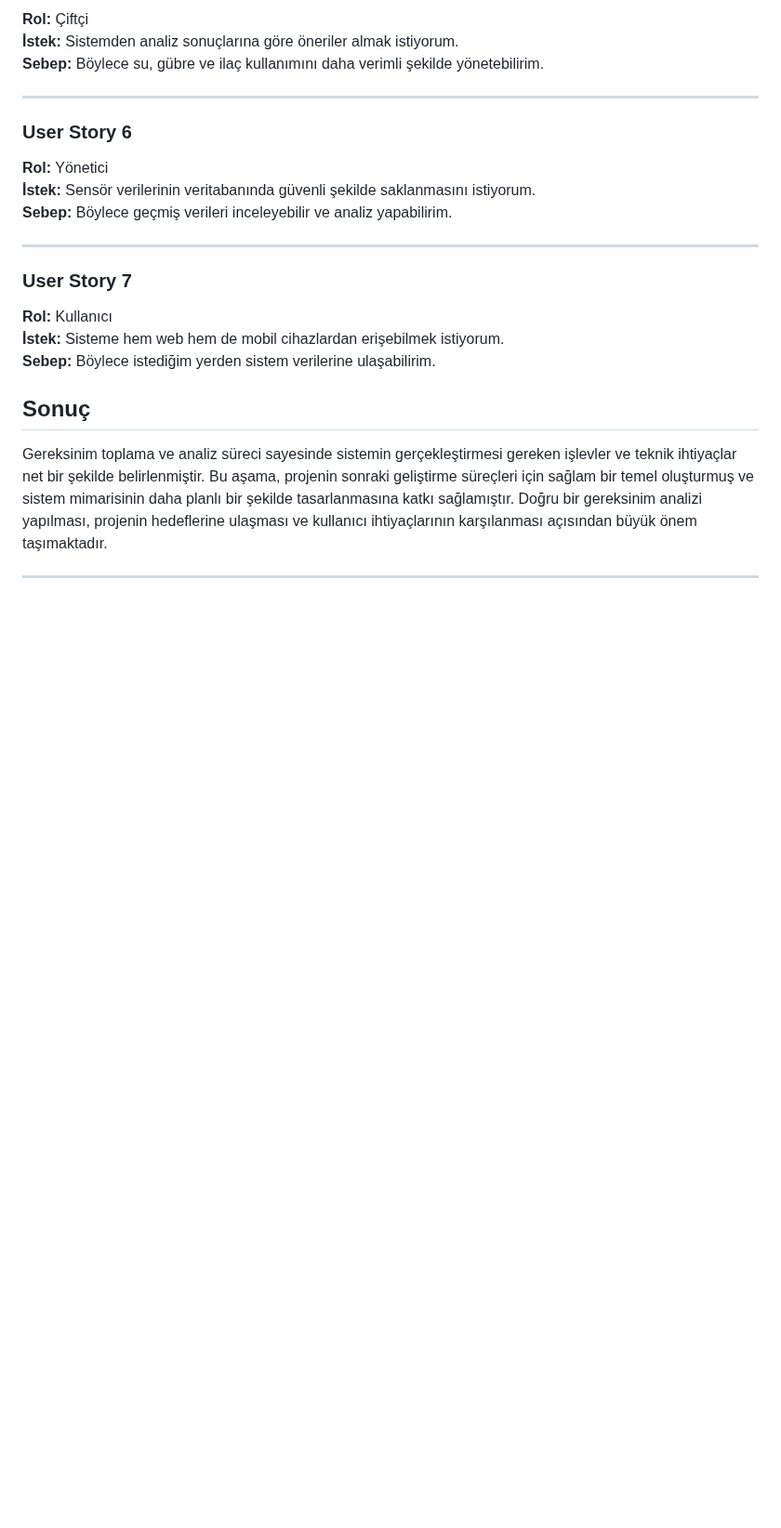
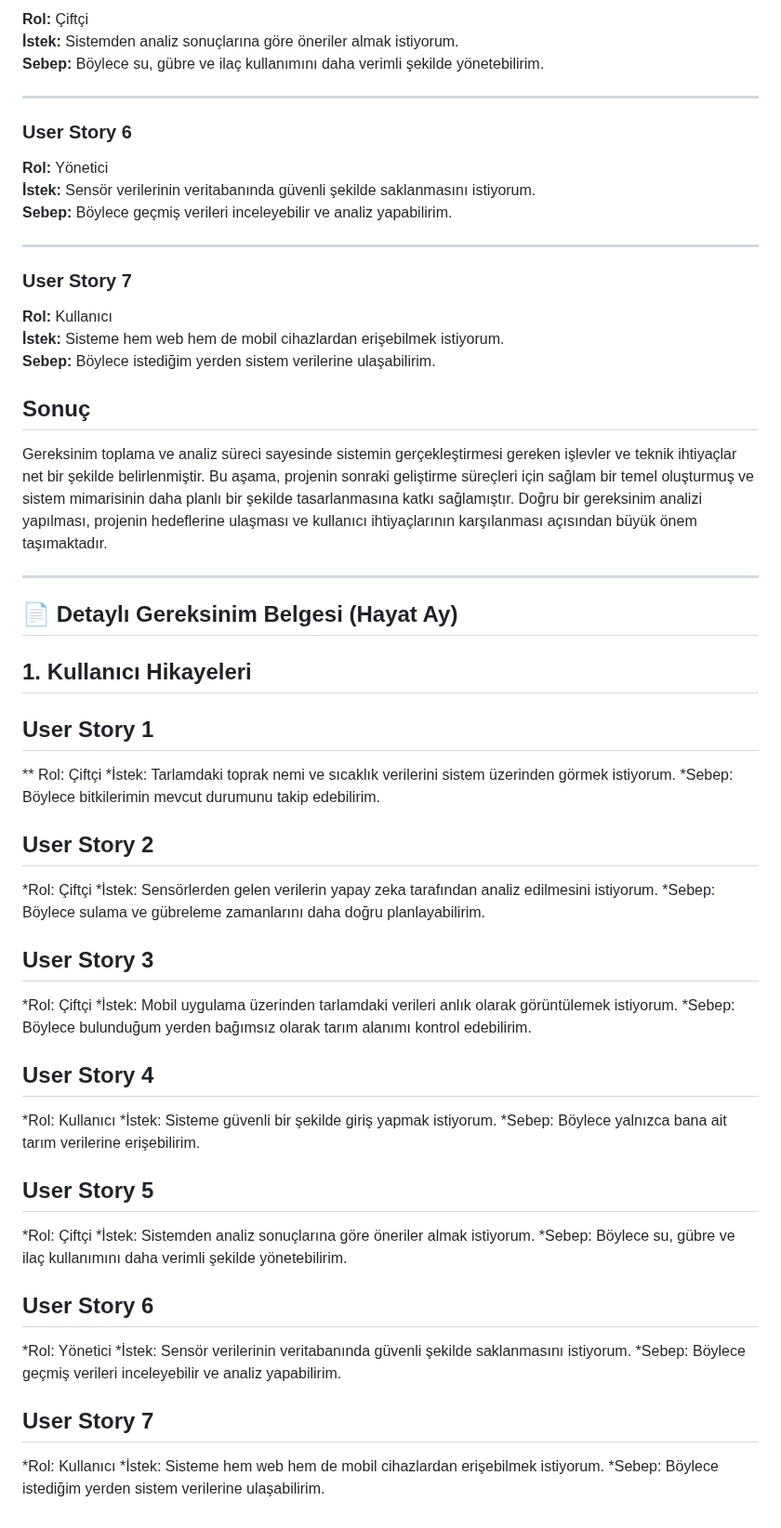
Before and after one commit to 250542020-hub/syntax-error-savunuculari, a Markdown page: projeakisi.md, the part around the change. Shown at 93% size. GitHub-like rendering; blank space fills up the shorter version.

```diff
--- a/projeakisi.md
+++ b/projeakisi.md
@@ -402,3 +402,49 @@ Gereksinim toplama ve analiz süreci sayesinde sistemin gerçekleştirmesi gerek
 
 
 ---
+
+
+## 📄  Detaylı Gereksinim Belgesi (Hayat Ay)
+
+ ## 1. Kullanıcı Hikayeleri
+ ## User Story 1
+
+ ** Rol: Çiftçi
+*İstek: Tarlamdaki toprak nemi ve sıcaklık verilerini sistem üzerinden görmek istiyorum.
+*Sebep: Böylece bitkilerimin mevcut durumunu takip edebilirim.
+
+## User Story 2
+
+*Rol: Çiftçi
+*İstek: Sensörlerden gelen verilerin yapay zeka tarafından analiz edilmesini istiyorum.
+*Sebep: Böylece sulama ve gübreleme zamanlarını daha doğru planlayabilirim.
+
+## User Story 3
+
+*Rol: Çiftçi
+*İstek: Mobil uygulama üzerinden tarlamdaki verileri anlık olarak görüntülemek istiyorum.
+*Sebep: Böylece bulunduğum yerden bağımsız olarak tarım alanımı kontrol edebilirim.
+
+## User Story 4
+
+*Rol: Kullanıcı
+*İstek: Sisteme güvenli bir şekilde giriş yapmak istiyorum.
+*Sebep: Böylece yalnızca bana ait tarım verilerine erişebilirim.
+
+## User Story 5
+
+*Rol: Çiftçi
+*İstek: Sistemden analiz sonuçlarına göre öneriler almak istiyorum.
+*Sebep: Böylece su, gübre ve ilaç kullanımını daha verimli şekilde yönetebilirim.
+
+## User Story 6
+
+*Rol: Yönetici
+*İstek: Sensör verilerinin veritabanında güvenli şekilde saklanmasını istiyorum.
+*Sebep: Böylece geçmiş verileri inceleyebilir ve analiz yapabilirim.
+
+## User Story 7
+
+*Rol: Kullanıcı
+*İstek: Sisteme hem web hem de mobil cihazlardan erişebilmek istiyorum.
+*Sebep: Böylece istediğim yerden sistem verilerine ulaşabilirim.
```
